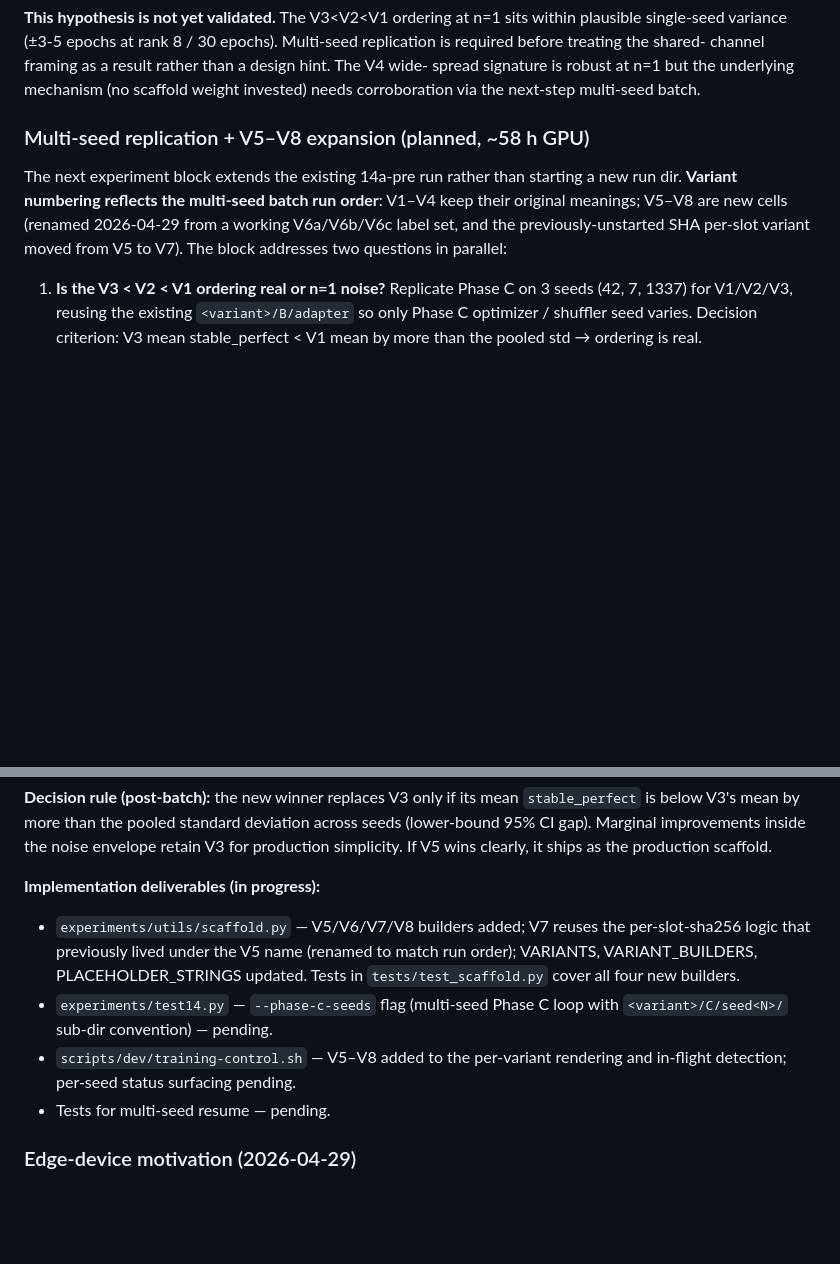
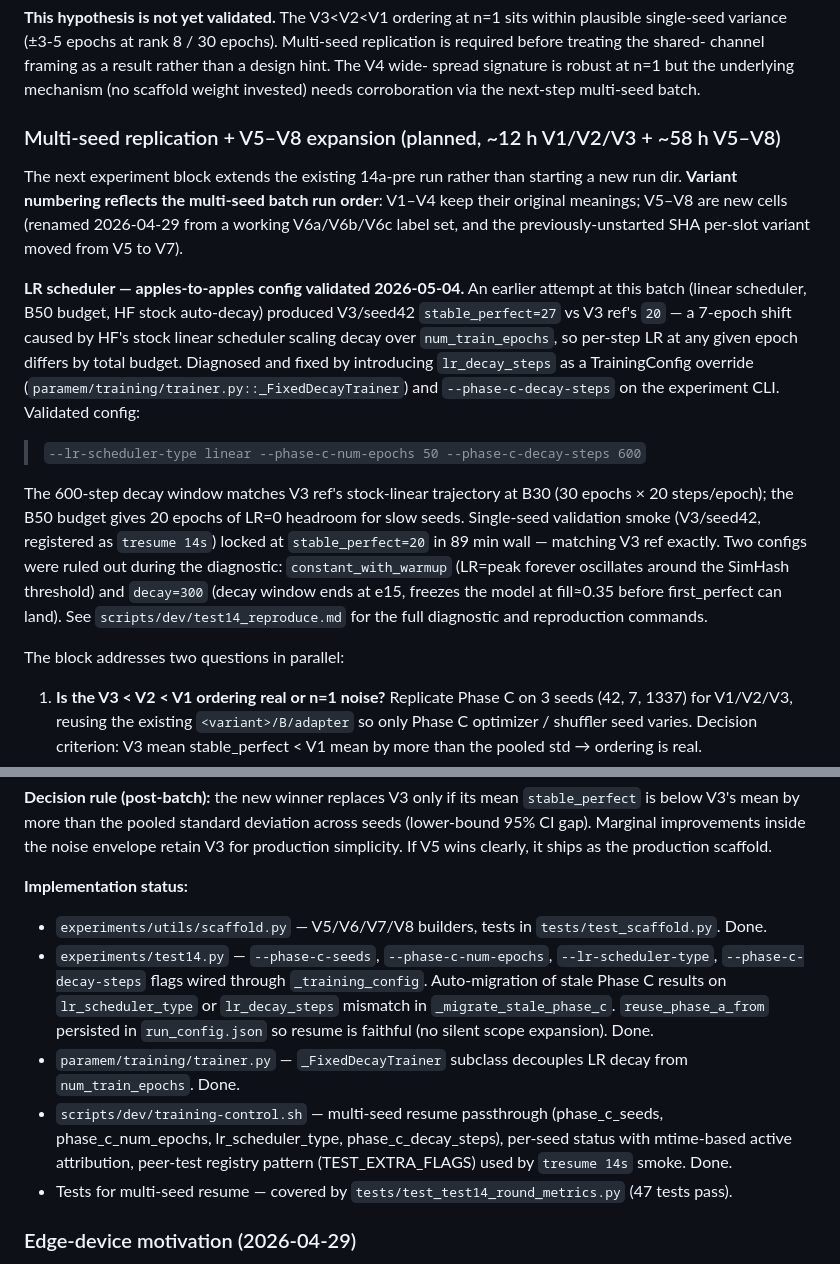
Before and after one commit to tiberius1701d/paramem, a Markdown page: benchmarking.md, 2 parts joined by grey strips. Drawn GitHub-style; blank space fills up the shorter version.

```diff
--- a/benchmarking.md
+++ b/benchmarking.md
@@ -2693,13 +2693,36 @@ spread signature is robust at n=1 but the underlying mechanism (no
 scaffold weight invested) needs corroboration via the next-step
 multi-seed batch.
 
-### Multi-seed replication + V5–V8 expansion (planned, ~58 h GPU)
+### Multi-seed replication + V5–V8 expansion (planned, ~12 h V1/V2/V3 + ~58 h V5–V8)
 
 The next experiment block extends the existing 14a-pre run rather than
 starting a new run dir. **Variant numbering reflects the multi-seed
 batch run order**: V1–V4 keep their original meanings; V5–V8 are new
 cells (renamed 2026-04-29 from a working V6a/V6b/V6c label set, and
 the previously-unstarted SHA per-slot variant moved from V5 to V7).
+
+**LR scheduler — apples-to-apples config validated 2026-05-04.** An
+earlier attempt at this batch (linear scheduler, B50 budget, HF stock
+auto-decay) produced V3/seed42 `stable_perfect=27` vs V3 ref's `20` —
+a 7-epoch shift caused by HF's stock linear scheduler scaling decay
+over `num_train_epochs`, so per-step LR at any given epoch differs by
+total budget. Diagnosed and fixed by introducing `lr_decay_steps` as a
+TrainingConfig override (`paramem/training/trainer.py::_FixedDecayTrainer`)
+and `--phase-c-decay-steps` on the experiment CLI. Validated config:
+
+> `--lr-scheduler-type linear --phase-c-num-epochs 50 --phase-c-decay-steps 600`
+
+The 600-step decay window matches V3 ref's stock-linear trajectory at
+B30 (30 epochs × 20 steps/epoch); the B50 budget gives 20 epochs of
+LR=0 headroom for slow seeds. Single-seed validation smoke
+(V3/seed42, registered as `tresume 14s`) locked at `stable_perfect=20`
+in 89 min wall — matching V3 ref exactly. Two configs were ruled out
+during the diagnostic: `constant_with_warmup` (LR=peak forever
+oscillates around the SimHash threshold) and `decay=300` (decay window
+ends at e15, freezes the model at fill≈0.35 before first_perfect can
+land). See `scripts/dev/test14_reproduce.md` for the full diagnostic
+and reproduction commands.
+
 The block addresses two questions in parallel:
 
 1. **Is the V3 < V2 < V1 ordering real or n=1 noise?** Replicate Phase C
@@ -2751,17 +2774,25 @@ deviation across seeds (lower-bound 95% CI gap). Marginal improvements
 inside the noise envelope retain V3 for production simplicity. If V5
 wins clearly, it ships as the production scaffold.
 
-**Implementation deliverables (in progress):**
-- `experiments/utils/scaffold.py` — V5/V6/V7/V8 builders added; V7
-  reuses the per-slot-sha256 logic that previously lived under the
-  V5 name (renamed to match run order); VARIANTS, VARIANT_BUILDERS,
-  PLACEHOLDER_STRINGS updated. Tests in `tests/test_scaffold.py`
-  cover all four new builders.
-- `experiments/test14.py` — `--phase-c-seeds` flag (multi-seed Phase C
-  loop with `<variant>/C/seed<N>/` sub-dir convention) — pending.
-- `scripts/dev/training-control.sh` — V5–V8 added to the per-variant
-  rendering and in-flight detection; per-seed status surfacing pending.
-- Tests for multi-seed resume — pending.
+**Implementation status:**
+- `experiments/utils/scaffold.py` — V5/V6/V7/V8 builders, tests in
+  `tests/test_scaffold.py`. Done.
+- `experiments/test14.py` — `--phase-c-seeds`, `--phase-c-num-epochs`,
+  `--lr-scheduler-type`, `--phase-c-decay-steps` flags wired through
+  `_training_config`. Auto-migration of stale Phase C results on
+  `lr_scheduler_type` or `lr_decay_steps` mismatch in
+  `_migrate_stale_phase_c`. `reuse_phase_a_from` persisted in
+  `run_config.json` so resume is faithful (no silent scope expansion).
+  Done.
+- `paramem/training/trainer.py` — `_FixedDecayTrainer` subclass
+  decouples LR decay from `num_train_epochs`. Done.
+- `scripts/dev/training-control.sh` — multi-seed resume passthrough
+  (phase_c_seeds, phase_c_num_epochs, lr_scheduler_type,
+  phase_c_decay_steps), per-seed status with mtime-based active
+  attribution, peer-test registry pattern (TEST_EXTRA_FLAGS) used by
+  `tresume 14s` smoke. Done.
+- Tests for multi-seed resume — covered by
+  `tests/test_test14_round_metrics.py` (47 tests pass).
 
 ### Edge-device motivation (2026-04-29)
 
```
Also changed, not shown: scripts/dev/test14_reproduce.md (added, +211 -0 lines).
